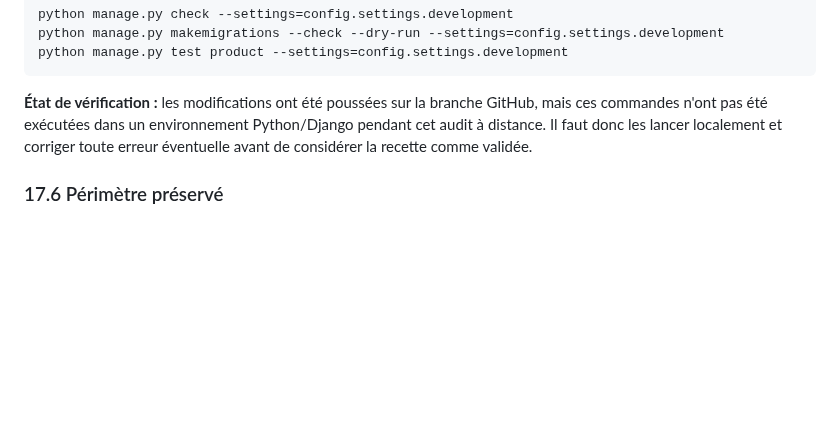
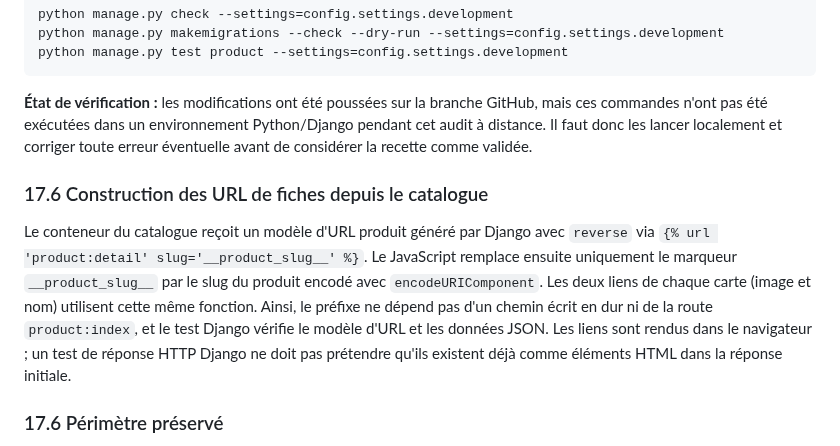
Before and after one commit to MAHDIghr/E-commerce-Website, a Markdown page: README.md, the part around the change. Rendered like a GitHub page; blank space fills up the shorter version.

Commit message:
Document catalog product URL generation fix

```diff
--- a/README.md
+++ b/README.md
@@ -822,6 +822,10 @@ python manage.py test product --settings=config.settings.development
 
 **État de vérification :** les modifications ont été poussées sur la branche GitHub, mais ces commandes n'ont pas été exécutées dans un environnement Python/Django pendant cet audit à distance. Il faut donc les lancer localement et corriger toute erreur éventuelle avant de considérer la recette comme validée.
 
+### 17.6 Construction des URL de fiches depuis le catalogue
+
+Le conteneur du catalogue reçoit un modèle d'URL produit généré par Django avec `reverse` via `{% url 'product:detail' slug='__product_slug__' %}`. Le JavaScript remplace ensuite uniquement le marqueur `__product_slug__` par le slug du produit encodé avec `encodeURIComponent`. Les deux liens de chaque carte (image et nom) utilisent cette même fonction. Ainsi, le préfixe ne dépend pas d'un chemin écrit en dur ni de la route `product:index`, et le test Django vérifie le modèle d'URL et les données JSON. Les liens sont rendus dans le navigateur ; un test de réponse HTTP Django ne doit pas prétendre qu'ils existent déjà comme éléments HTML dans la réponse initiale.
+
 ### 17.6 Périmètre préservé
 
 La section **« Notre sélection signature »** de l'accueil n'a pas été modifiée. Le checkout, les commandes et les paiements réels restent hors périmètre : aucun lien ou comportement de navigation ne doit être interprété comme une preuve qu'un parcours de commande complet est opérationnel.
```
